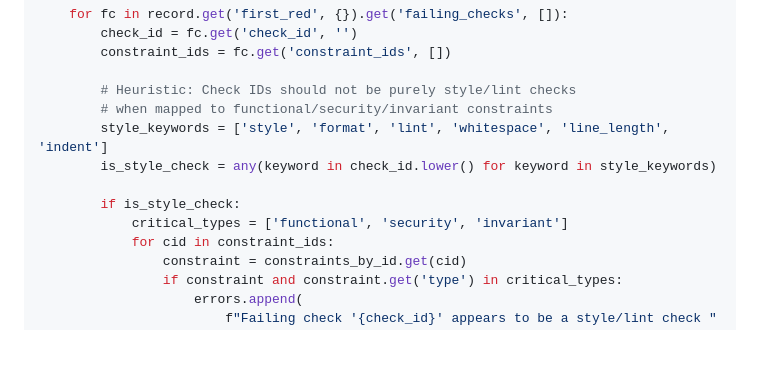
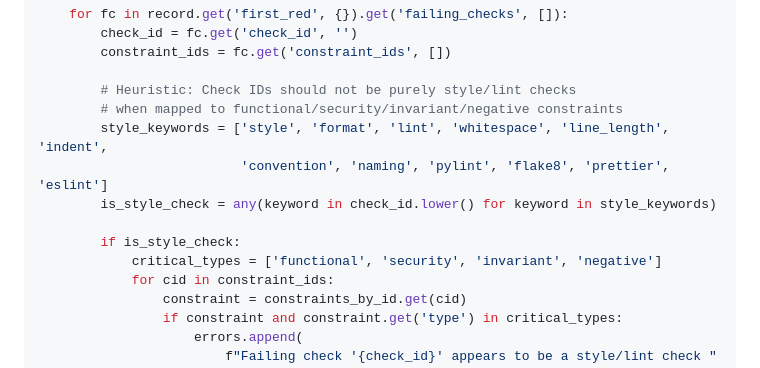
Before and after one commit to acoyfellow/agent-human-bridge, a Markdown page: docs/ADVERSARIAL-SUBMISSION.md, the part around the change. GitHub-like rendering; blank space fills up the shorter version.

Commit message:
Improve validator recommendation based on code review
Co-authored-by: acoyfellow <1666099+acoyfellow@users.noreply.github.com>

```diff
--- a/docs/ADVERSARIAL-SUBMISSION.md
+++ b/docs/ADVERSARIAL-SUBMISSION.md
@@ -36,12 +36,13 @@ def check_failing_check_relevance(record: dict) -> list[str]:
         constraint_ids = fc.get('constraint_ids', [])
 
         # Heuristic: Check IDs should not be purely style/lint checks
-        # when mapped to functional/security/invariant constraints
-        style_keywords = ['style', 'format', 'lint', 'whitespace', 'line_length', 'indent']
+        # when mapped to functional/security/invariant/negative constraints
+        style_keywords = ['style', 'format', 'lint', 'whitespace', 'line_length', 'indent',
+                          'convention', 'naming', 'pylint', 'flake8', 'prettier', 'eslint']
         is_style_check = any(keyword in check_id.lower() for keyword in style_keywords)
 
         if is_style_check:
-            critical_types = ['functional', 'security', 'invariant']
+            critical_types = ['functional', 'security', 'invariant', 'negative']
             for cid in constraint_ids:
                 constraint = constraints_by_id.get(cid)
                 if constraint and constraint.get('type') in critical_types:
```
